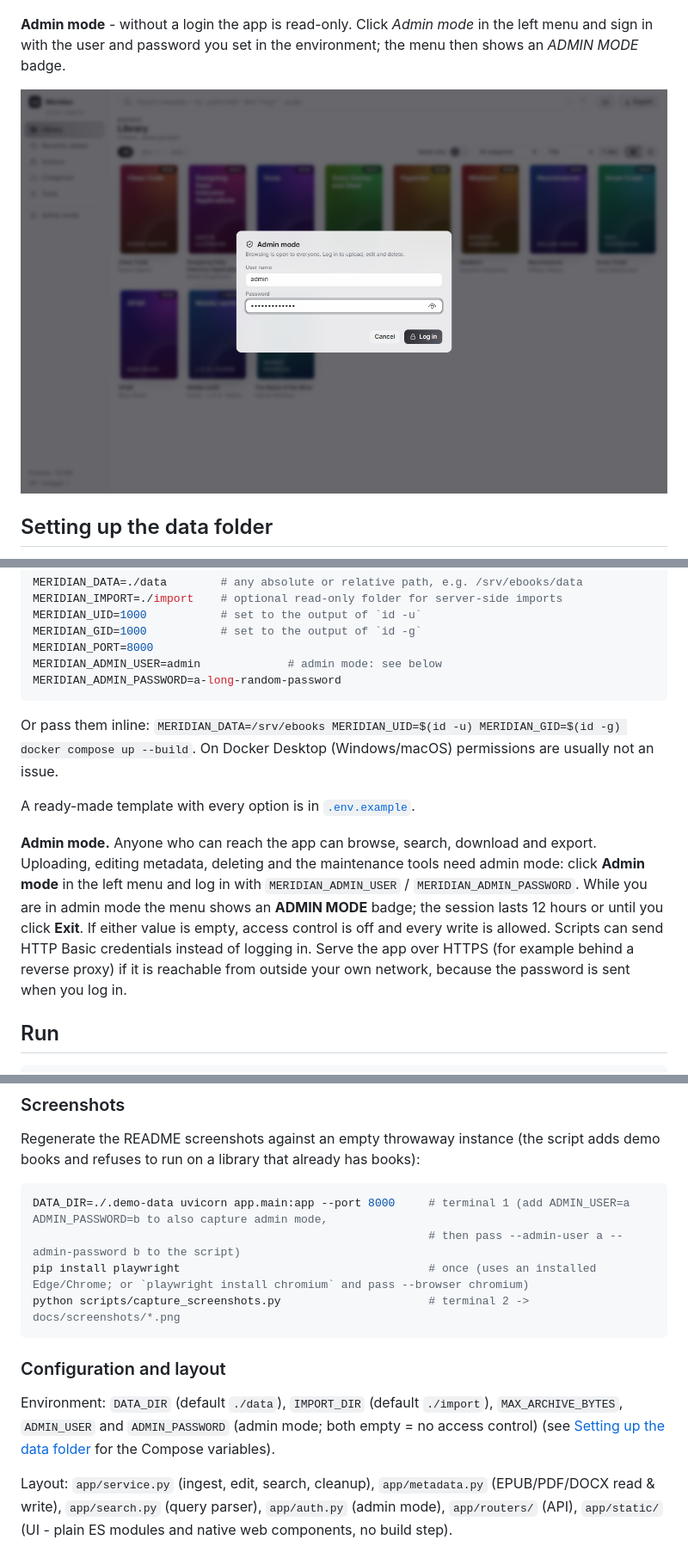
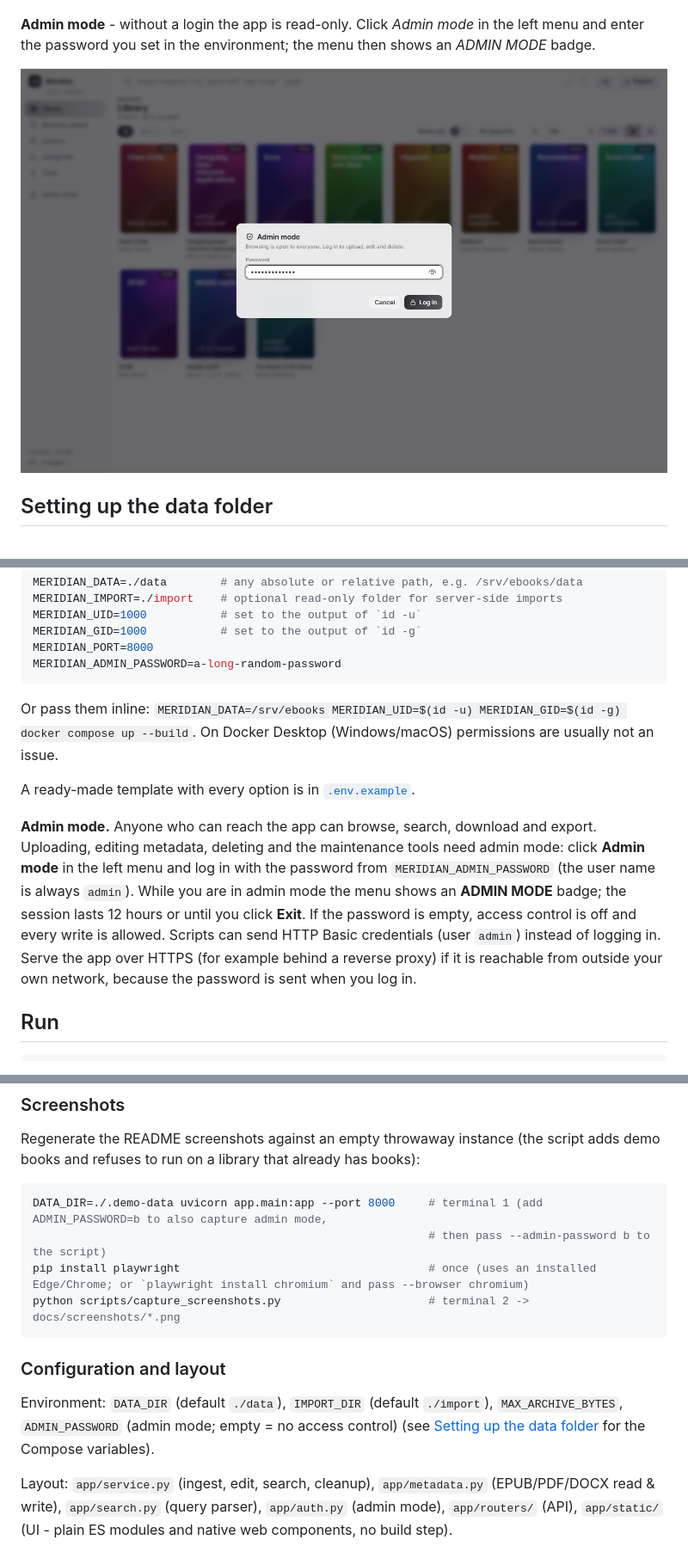
Before and after one commit to satapathy/meridian-ebooks, a Markdown page: README.md, 3 parts joined by grey strips. Shown at 86% size. Rendered like a GitHub page; pictures changed too: docs/screenshots/admin-login.png.

Commit message:
pwd for admin

````diff
--- a/README.md
+++ b/README.md
@@ -55,7 +55,7 @@ Runs in one container, including on a Raspberry Pi.
 
 ![Settings panel with theme picker, font, text size and cover border controls](docs/screenshots/themes-settings.png)
 
-**Admin mode** - without a login the app is read-only. Click *Admin mode* in the left menu and sign in with the user and password you set in the environment; the menu then shows an *ADMIN MODE* badge.
+**Admin mode** - without a login the app is read-only. Click *Admin mode* in the left menu and enter the password you set in the environment; the menu then shows an *ADMIN MODE* badge.
 
 ![Admin mode login dialog](docs/screenshots/admin-login.png)
 
@@ -80,7 +80,6 @@ MERIDIAN_IMPORT=./import    # optional read-only folder for server-side imports
 MERIDIAN_UID=1000           # set to the output of `id -u`
 MERIDIAN_GID=1000           # set to the output of `id -g`
 MERIDIAN_PORT=8000
-MERIDIAN_ADMIN_USER=admin             # admin mode: see below
 MERIDIAN_ADMIN_PASSWORD=a-long-random-password
 ```
 
@@ -90,10 +89,10 @@ On Docker Desktop (Windows/macOS) permissions are usually not an issue.
 A ready-made template with every option is in [`.env.example`](.env.example).
 
 **Admin mode.** Anyone who can reach the app can browse, search, download and export. Uploading, editing metadata,
-deleting and the maintenance tools need admin mode: click **Admin mode** in the left menu and log in with
-`MERIDIAN_ADMIN_USER` / `MERIDIAN_ADMIN_PASSWORD`. While you are in admin mode the menu shows an **ADMIN MODE** badge;
-the session lasts 12 hours or until you click **Exit**. If either value is empty, access control is off and every
-write is allowed. Scripts can send HTTP Basic credentials instead of logging in. Serve the app over HTTPS (for example
+deleting and the maintenance tools need admin mode: click **Admin mode** in the left menu and log in with the
+password from `MERIDIAN_ADMIN_PASSWORD` (the user name is always `admin`). While you are in admin mode the menu shows an **ADMIN MODE** badge;
+the session lasts 12 hours or until you click **Exit**. If the password is empty, access control is off and every
+write is allowed. Scripts can send HTTP Basic credentials (user `admin`) instead of logging in. Serve the app over HTTPS (for example
 behind a reverse proxy) if it is reachable from outside your own network, because the password is sent when you log in.
 
 ## Run
@@ -239,15 +239,15 @@ The UI fonts (Latin subset, SIL Open Font License; licences in `app/static/fonts
 Regenerate the README screenshots against an empty throwaway instance (the script adds demo books and refuses to run on a library that already has books):
 
 ```bash
-DATA_DIR=./.demo-data uvicorn app.main:app --port 8000     # terminal 1 (add ADMIN_USER=a ADMIN_PASSWORD=b to also capture admin mode,
-                                                           # then pass --admin-user a --admin-password b to the script)
+DATA_DIR=./.demo-data uvicorn app.main:app --port 8000     # terminal 1 (add ADMIN_PASSWORD=b to also capture admin mode,
+                                                           # then pass --admin-password b to the script)
 pip install playwright                                     # once (uses an installed Edge/Chrome; or `playwright install chromium` and pass --browser chromium)
 python scripts/capture_screenshots.py                      # terminal 2 -> docs/screenshots/*.png
 ```
 
 ### Configuration and layout
 
-Environment: `DATA_DIR` (default `./data`), `IMPORT_DIR` (default `./import`), `MAX_ARCHIVE_BYTES`, `ADMIN_USER` and `ADMIN_PASSWORD` (admin mode; both empty = no access control) (see [Setting up the data folder](#setting-up-the-data-folder) for the Compose variables).
+Environment: `DATA_DIR` (default `./data`), `IMPORT_DIR` (default `./import`), `MAX_ARCHIVE_BYTES`, `ADMIN_PASSWORD` (admin mode; empty = no access control) (see [Setting up the data folder](#setting-up-the-data-folder) for the Compose variables).
 
 Layout: `app/service.py` (ingest, edit, search, cleanup), `app/metadata.py` (EPUB/PDF/DOCX read & write), `app/search.py` (query parser), `app/auth.py` (admin mode), `app/routers/` (API), `app/static/` (UI - plain ES modules and native web components, no build step).
 
````
Also changed, not shown: other parts of README.md (+3 -2 lines), 10 other files.
